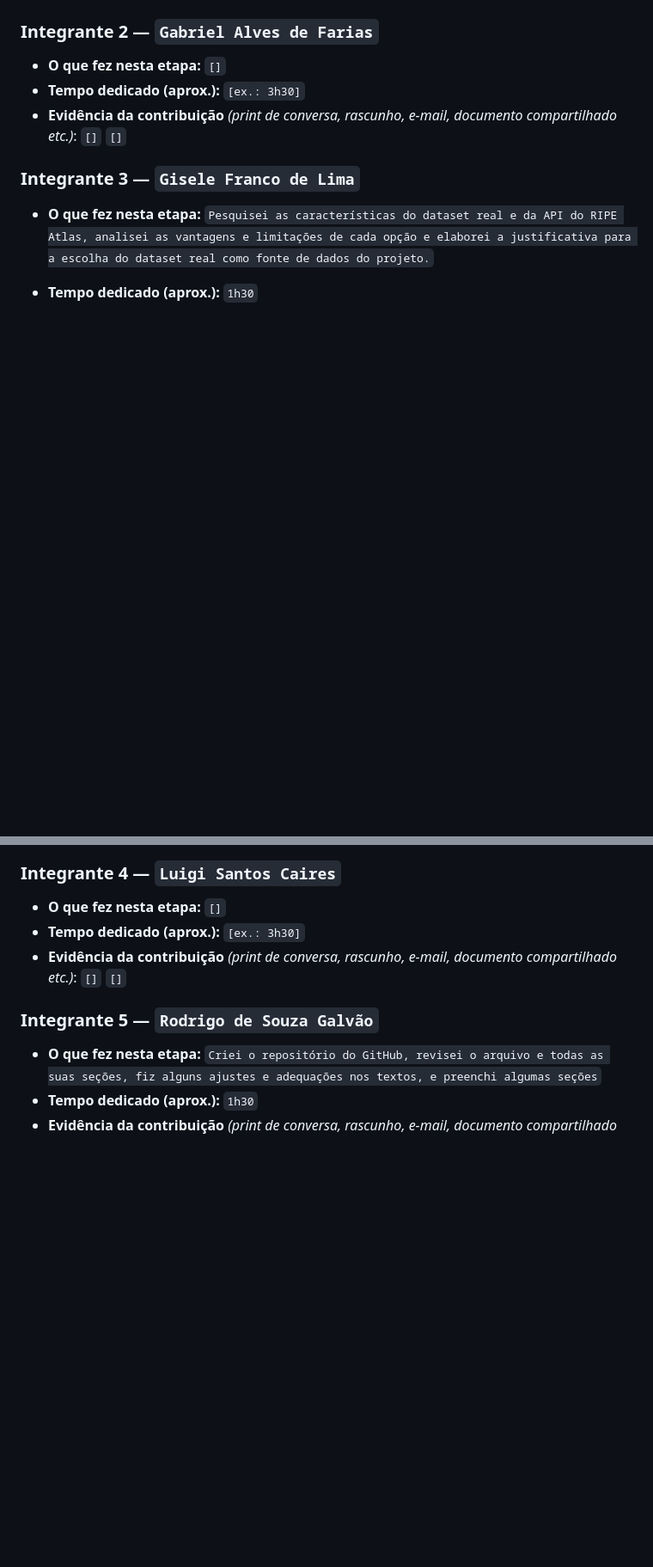
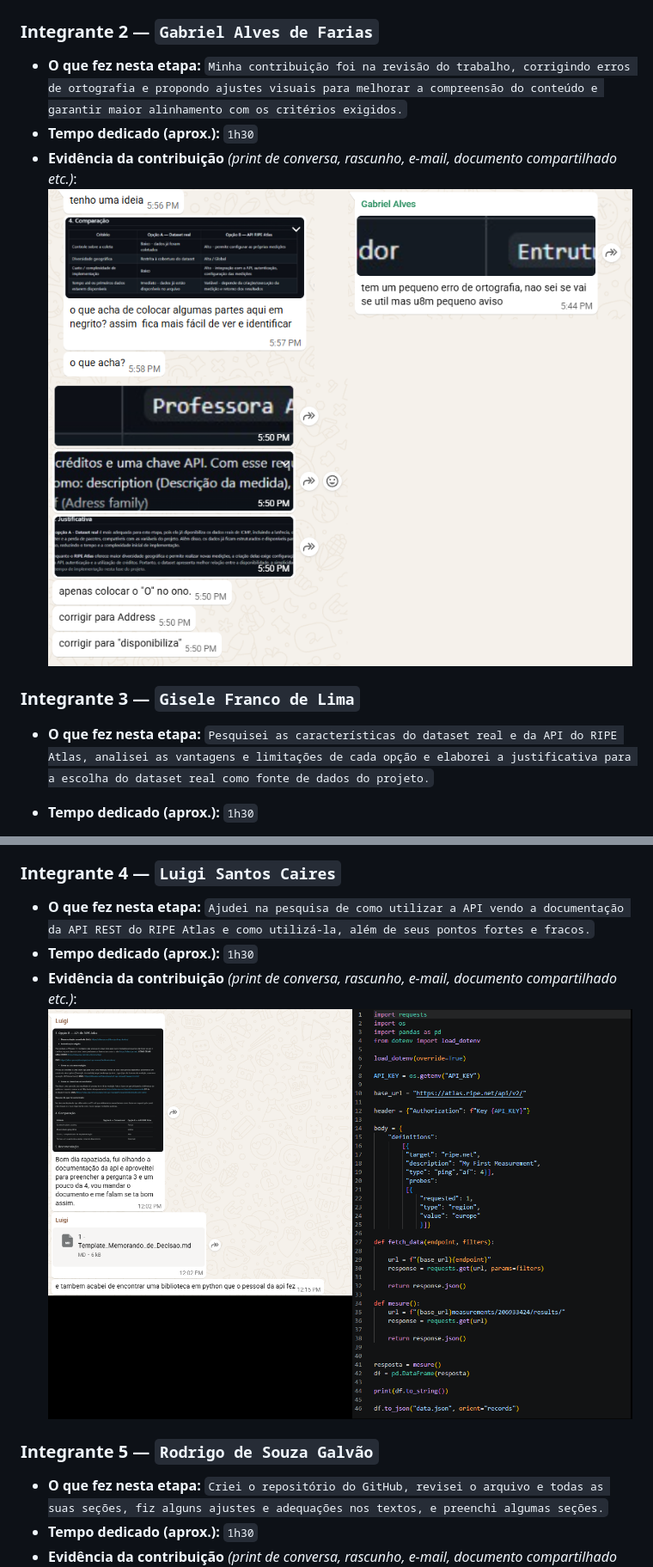
Before and after one commit to Rodrigo3441/netpulse-sistema-monitor-de-redes, a Markdown page: docs/1 - Template_Memorando_de_Decisao.md, 2 parts joined by grey strips. Shown at 86% size. Drawn GitHub-style; blank space fills up the shorter version.

```diff
--- a/docs/1 - Template_Memorando_de_Decisao.md
+++ b/docs/1 - Template_Memorando_de_Decisao.md
@@ -105,11 +105,10 @@ Alguns dos riscos e limitações identificadas em relação ao `Dataset real`:
 ![alt text](images/memorando_decisao_evidencias/evidencia_eduardo.png)
 
 ### Integrante 2 — `Gabriel Alves de Farias`
-- **O que fez nesta etapa:** `[]`
-- **Tempo dedicado (aprox.):** `[ex.: 3h30]`
+- **O que fez nesta etapa:** `Minha contribuição foi na revisão do trabalho, corrigindo erros de ortografia e propondo ajustes visuais para melhorar a compreensão do conteúdo e garantir maior alinhamento com os critérios exigidos.`
+- **Tempo dedicado (aprox.):** `1h30`
 - **Evidência da contribuição** *(print de conversa, rascunho, e-mail, documento compartilhado etc.)*:
-`[]`
-`[]`
+![alt text](images/memorando_decisao_evidencias/evidencia_gabriel.png)
 
 ### Integrante 3 — `Gisele Franco de Lima`
 - **O que fez nesta etapa:** `Pesquisei as características do dataset real e da API do RIPE Atlas, analisei as vantagens e limitações de cada opção e elaborei a justificativa para a escolha do dataset real como fonte de dados do projeto.`
@@ -123,14 +122,13 @@ Alguns dos riscos e limitações identificadas em relação ao `Dataset real`:
 
 
 ### Integrante 4 — `Luigi Santos Caires`
-- **O que fez nesta etapa:** `[]`
-- **Tempo dedicado (aprox.):** `[ex.: 3h30]`
+- **O que fez nesta etapa:** `Ajudei na pesquisa de como utilizar a API vendo a documentação da API REST do RIPE Atlas e como utilizá-la, além de seus pontos fortes e fracos.`
+- **Tempo dedicado (aprox.):** `1h30`
 - **Evidência da contribuição** *(print de conversa, rascunho, e-mail, documento compartilhado etc.)*:
-`[]`
-`[]`
+![alt text](images/memorando_decisao_evidencias/evidencia_luigi.png)
 
 ### Integrante 5 — `Rodrigo de Souza Galvão`
-- **O que fez nesta etapa:** `Criei o repositório do GitHub, revisei o arquivo e todas as suas seções, fiz alguns ajustes e adequações nos textos, e preenchi algumas seções`
+- **O que fez nesta etapa:** `Criei o repositório do GitHub, revisei o arquivo e todas as suas seções, fiz alguns ajustes e adequações nos textos, e preenchi algumas seções.`
 - **Tempo dedicado (aprox.):** `1h30`
 - **Evidência da contribuição** *(print de conversa, rascunho, e-mail, documento compartilhado etc.)*:
 ![alt text](images/memorando_decisao_evidencias/evidencia_rodrigo.png)
```
Also changed, not shown: other parts of docs/1 - Template_Memorando_de_Decisao.md (+12 -12 lines).
